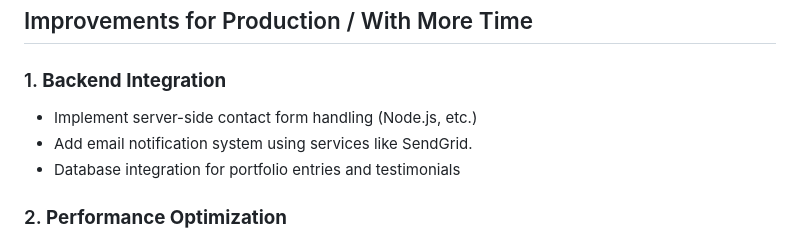
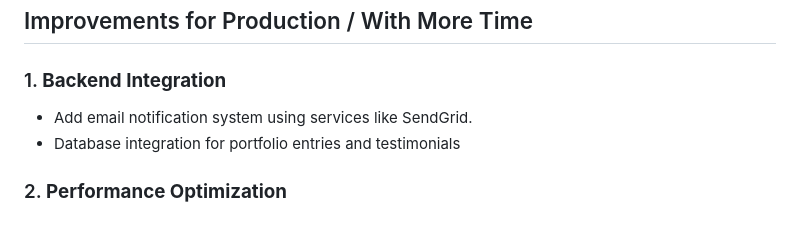
Before and after one commit to MadeshAP/raga-designers-task, a Markdown page: README.md, the part around the change. Drawn GitHub-style.

Commit message:
Remove backend integration suggestion from README

```diff
--- a/README.md
+++ b/README.md
@@ -83,7 +83,6 @@ and named it has`logo2.png`.
 ## Improvements for Production / With More Time
 
 ### 1. **Backend Integration**
-- Implement server-side contact form handling (Node.js, etc.)
 - Add email notification system using services like SendGrid.
 - Database integration for portfolio entries and testimonials
 
```
